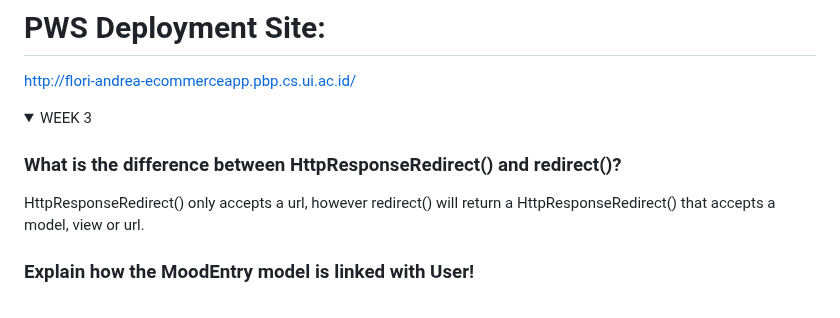
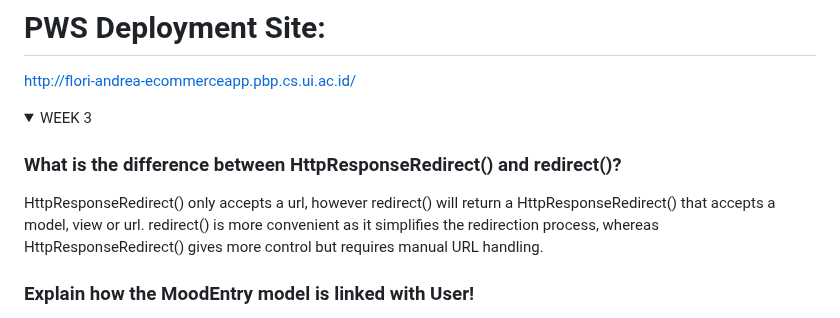
Before and after one commit to Mcflurrins/e-commerce_app, a Markdown page: README.md, the part around the change. Drawn GitHub-style; folded sections open.

```diff
--- a/README.md
+++ b/README.md
@@ -4,7 +4,7 @@ http://flori-andrea-ecommerceapp.pbp.cs.ui.ac.id/
   <summary>WEEK 3</summary>
 
   ### What is the difference between HttpResponseRedirect() and redirect()?
-  HttpResponseRedirect() only accepts a url, however redirect() will return a HttpResponseRedirect() that accepts a model, view or url.
+  HttpResponseRedirect() only accepts a url, however redirect() will return a HttpResponseRedirect() that accepts a model, view or url. redirect() is more convenient as it simplifies the redirection process, whereas HttpResponseRedirect() gives more control but requires manual URL handling.
 
   ### Explain how the MoodEntry model is linked with User!
   The MoodEntry model is connected to the User model in Django using a relationship so that each mood entry is related to a specific user. When a user submits a mood entry via the form, the logged-in user (request.user) is assigned to the user field of the MoodEntry before it is saved to the database. On the main page, only the mood entries belonging to the logged-in user are displayed by filtering the entries using MoodEntry.objects.filter(user=request.user). During migration, existing entries are assigned to a default user (the first user that we register).
```
